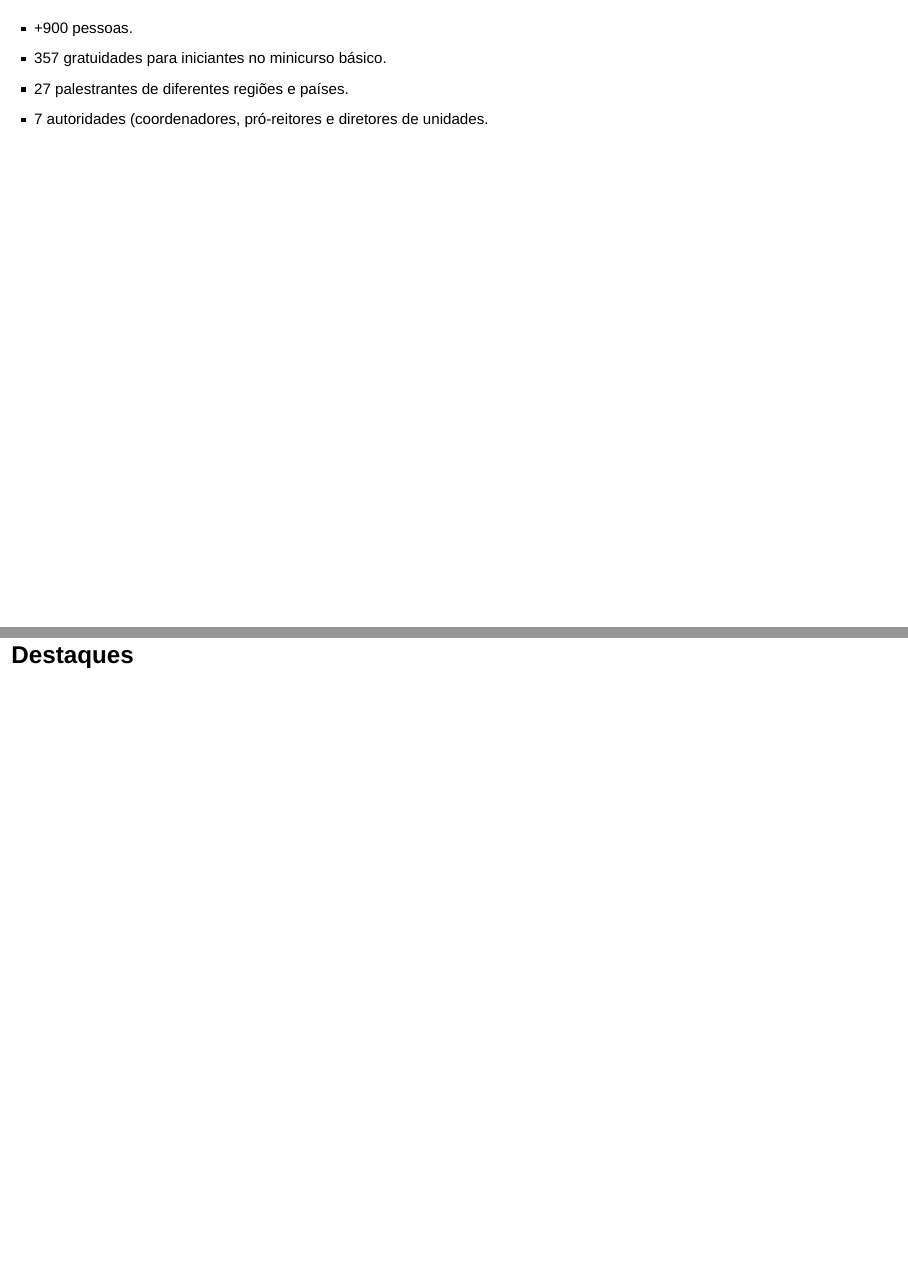
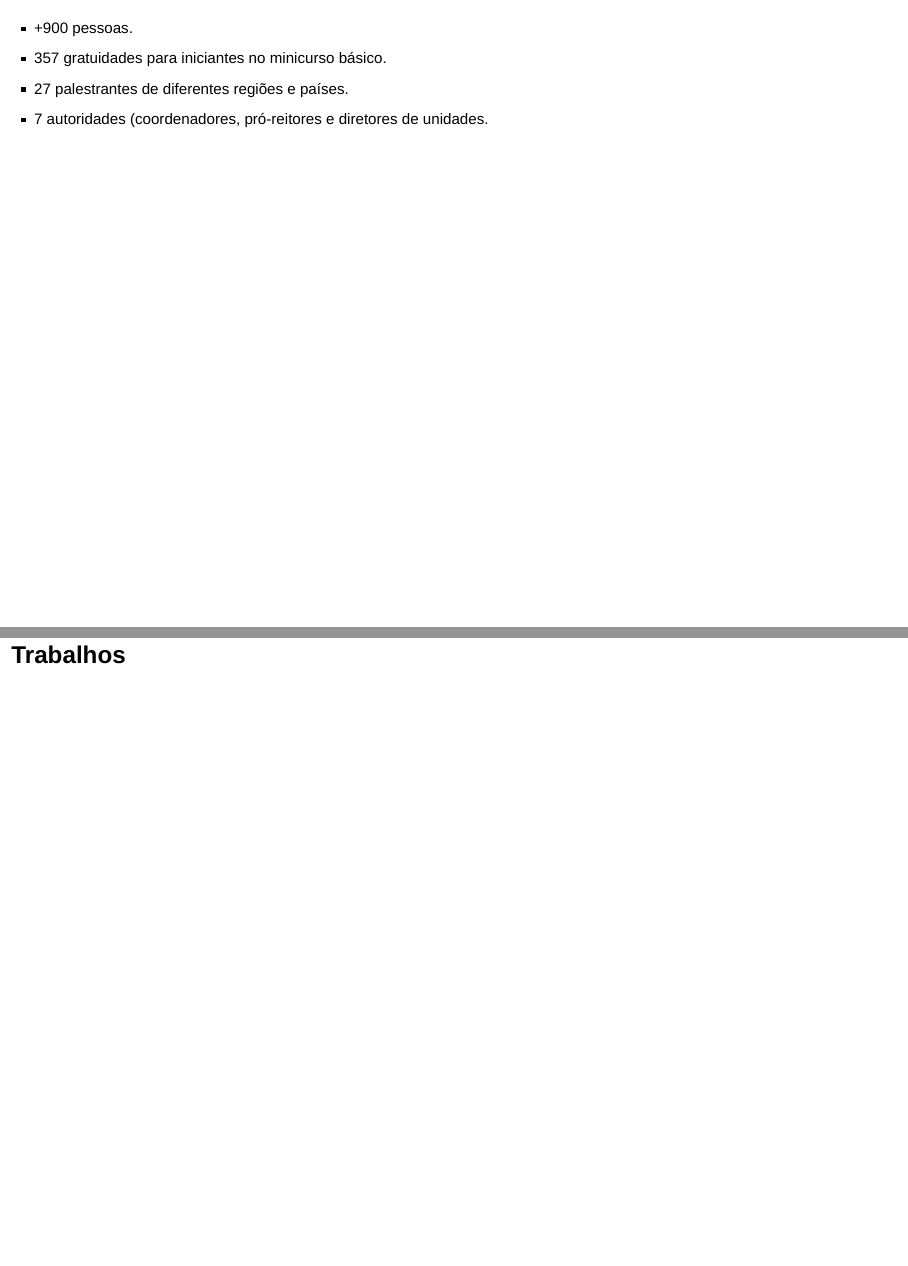
Before and after one commit to Lyncoln/slides, an R Markdown document (Slides/Slides.Rmd): pages 11 and 12 of 18 before the commit and pages 11 and 12 of 17 after it, joined at a grey line. Rendered offline with R 4.5, knitr and Pandoc, with nearby package versions; drawn as Slidy slides in place of the format the file asks for; some code elsewhere in the file could not run offline.

Commit message:
Correção nos slides.

```diff
--- a/Slides/Slides.Rmd
+++ b/Slides/Slides.Rmd
@@ -55,8 +55,6 @@ setwd("F://Slides//slides")
 - 27 palestrantes de diferentes regiões e países.
 - 7 autoridades (coordenadores, pró-reitores e diretores de unidades.
 
-# Destaques
-
 # Trabalhos
 ##
 >- 50 trabalhos selecionados pela comissão científica nas sessões orais e pôster.
```
